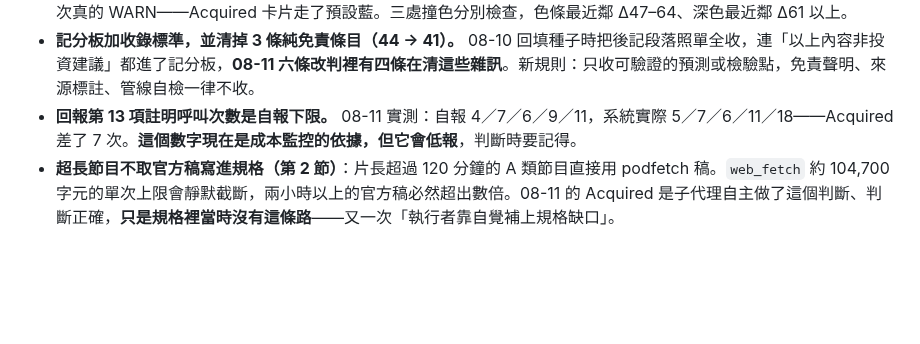
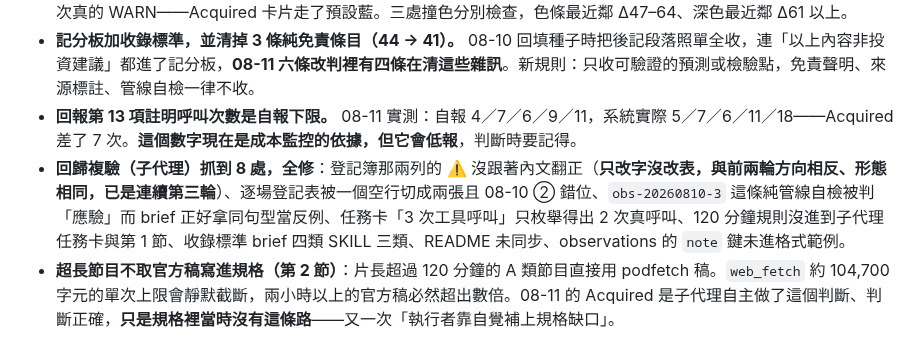
Before and after one commit to GunDamnBoy/podcast-knowledge-digest, a Markdown page: AGENT_BRIEF.md, the part around the change. GitHub-like rendering; blank space fills up the shorter version.

Commit message:
chore: update 2026-08-11 20:58

```diff
--- a/AGENT_BRIEF.md
+++ b/AGENT_BRIEF.md
@@ -463,6 +463,7 @@ podcast-knowledge-digest/
 - **補齊 `acquired`／`bg2`／`lennys` 三組 CSS，現役 23 檔全部齊備（`index.html` 共 24 組）。** 08-11 healthcheck 第一次真的 WARN——Acquired 卡片走了預設藍。三處撞色分別檢查，色條最近鄰 Δ47–64、深色最近鄰 Δ61 以上。
 - **記分板加收錄標準，並清掉 3 條純免責條目（44 → 41）。** 08-10 回填種子時把後記段落照單全收，連「以上內容非投資建議」都進了記分板，**08-11 六條改判裡有四條在清這些雜訊**。新規則：只收可驗證的預測或檢驗點，免責聲明、來源標註、管線自檢一律不收。
 - **回報第 13 項註明呼叫次數是自報下限。** 08-11 實測：自報 4／7／6／9／11，系統實際 5／7／6／11／18——Acquired 差了 7 次。**這個數字現在是成本監控的依據，但它會低報**，判斷時要記得。
+- **回歸複驗（子代理）抓到 8 處，全修**：登記簿那兩列的 ⚠️ 沒跟著內文翻正（**只改字沒改表，與前兩輪方向相反、形態相同，已是連續第三輪**）、逐場登記表被一個空行切成兩張且 08-10 ② 錯位、`obs-20260810-3` 這條純管線自檢被判「應驗」而 brief 正好拿同句型當反例、任務卡「3 次工具呼叫」只枚舉得出 2 次真呼叫、120 分鐘規則沒進到子代理任務卡與第 1 節、收錄標準 brief 四類 SKILL 三類、README 未同步、observations 的 `note` 鍵未進格式範例。
 - **超長節目不取官方稿寫進規格（第 2 節）**：片長超過 120 分鐘的 A 類節目直接用 podfetch 稿。`web_fetch` 約 104,700 字元的單次上限會靜默截斷，兩小時以上的官方稿必然超出數倍。08-11 的 Acquired 是子代理自主做了這個判斷、判斷正確，**只是規格裡當時沒有這條路**——又一次「執行者靠自覺補上規格缺口」。
 
 > **維護規則（不要刪這段）**：本檔與排程任務 `podcast-digest-daily` 的 SKILL.md 是**一組兩份**，改任一邊都必須同步另一邊，並在本節加一筆。**事故經過寫進 `MAINTENANCE.md` 第 7 節，不要寫進這裡**——本節只記「改了什麼、為什麼改」。日期由新到舊。
```
